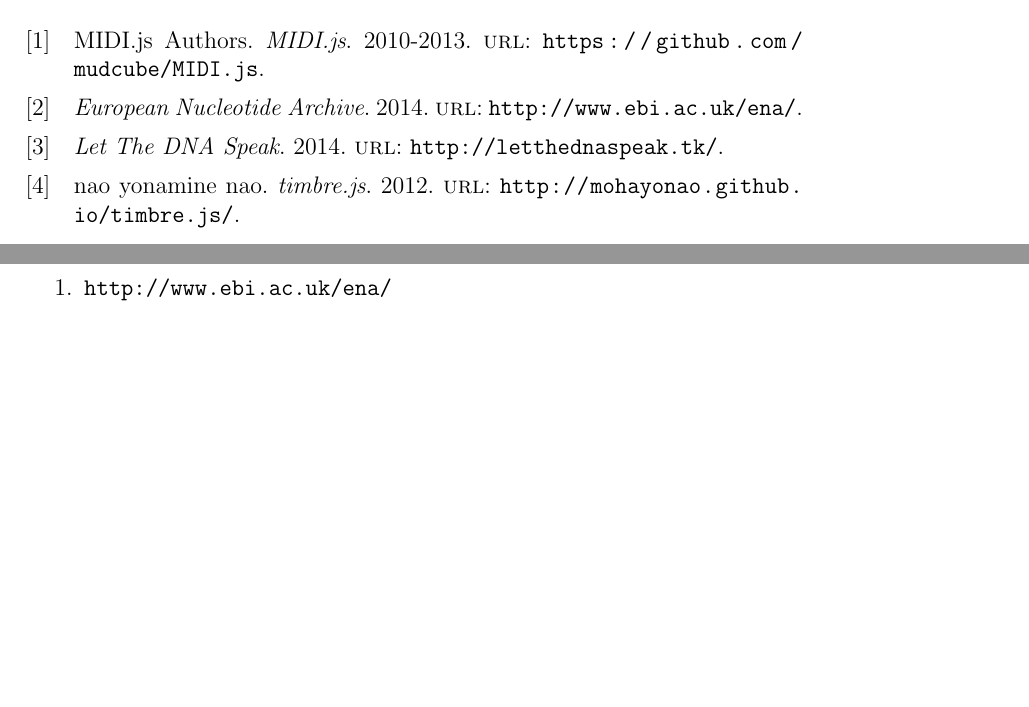
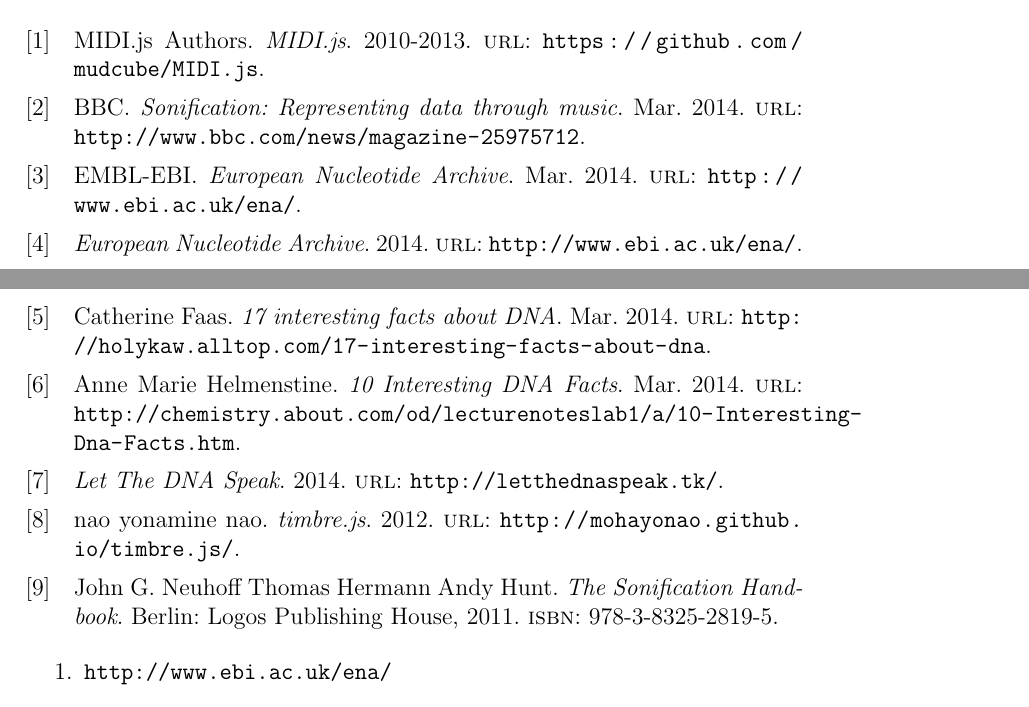
Before and after one commit to kpj/LetTheDataSpeak, a LaTeX document (latex/proposal.tex, which reads latex/sources.bib): two parts of pages 3 and 4 of 4, joined at a grey line, cut so that both start at the same text, the shorter picture padded with empty space. Compiled offline with pdfLaTeX.

Commit message:
Manual merging

```diff
--- a/latex/proposal.tex
+++ b/latex/proposal.tex
@@ -48,6 +48,12 @@
 
 TBD Mengyuan
 
+\nocite{embl_ebi_ena}
+\nocite{inter_facts_dna}
+\nocite{inter_facts_dna2}
+\nocite{bbc_sonification}
+\nocite{sonification_handbook}
+
 \printbibliography
 
 
--- a/latex/sources.bib
+++ b/latex/sources.bib
@@ -26,0 +32,3 @@
+	month = mar,
+	year = {2014},
+	url = {http://www.ebi.ac.uk/ena/}
@@ -26,0 +40,4 @@
+	title = {17 interesting facts about DNA},
+	month = mar,
+	year = {2014},
+	url = {http://holykaw.alltop.com/17-interesting-facts-about-dna}
@@ -26,0 +49,24 @@
+	title = {10 Interesting DNA Facts},
+	month = mar,
+	year = {2014},
+	url = {http://chemistry.about.com/od/lecturenoteslab1/a/10-Interesting-Dna-Facts.htm}
+}
+
+@ONLINE {
+	bbc_sonification,
+	author = {BBC},
+	title = {Sonification: Representing data through music},
+	month = mar,
+	year = {2014},
+	url = {http://www.bbc.com/news/magazine-25975712}
+}
+
+@BOOK {
+	sonification_handbook,
+	author = {Thomas Hermann, Andy Hunt, John G. Neuhoff},
+	title = {The Sonification Handbook},
+	publisher = {Logos Publishing House},
+	year = {2011},
+	address = {Berlin},
+	ISBN = {978-3-8325-2819-5}
+}
```
Also changed, not shown: latex/proposal.pdf, latex/sources.bib (15 more changed lines).
